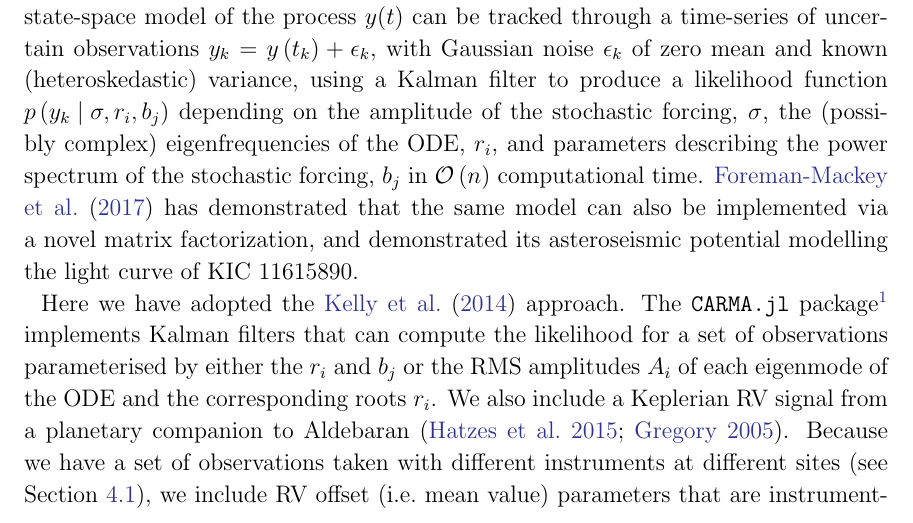
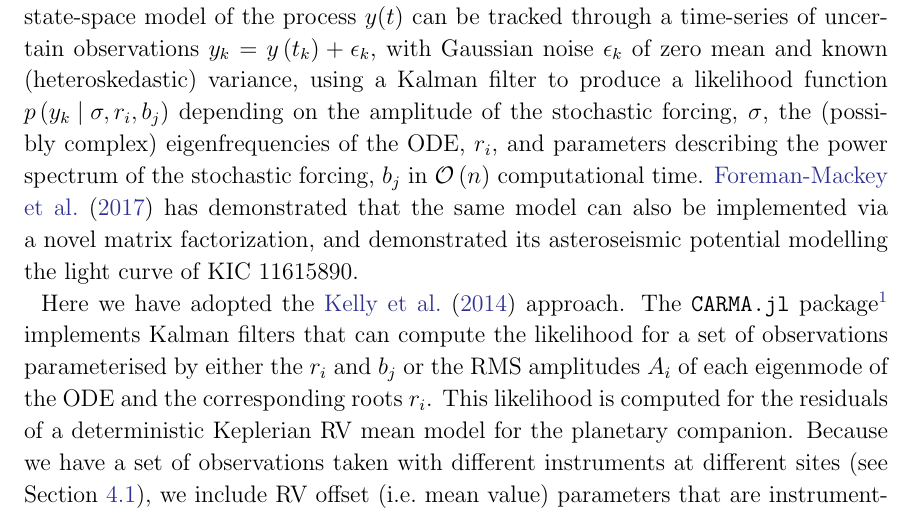
Before and after one commit to farr/Aldebaran, a LaTeX paper (paper/aldebaran.tex): part of page 4 of 22, cut so that both start at the same text. Compiled offline with pdfLaTeX; a LaTeX package or settings file that is missing is left out.

Commit message:
clearer language

```diff
--- a/paper/aldebaran.tex
+++ b/paper/aldebaran.tex
@@ -206,8 +206,8 @@ Here we have adopted the \citet{Kelly2014} approach.  The \texttt{CARMA.jl}
 package\footnote{\url{https://github.com/farr/CARMA.jl}} implements Kalman
 filters that can compute the likelihood for a set of observations parameterised
 by either the $r_i$ and $b_j$ or the RMS amplitudes $A_i$ of each eigenmode of
-the ODE and the corresponding roots $r_i$.  We also include a Keplerian RV
-signal from a planetary companion to Aldebaran \citep{Hatzes2015,Gregory2005}.
+the ODE and the corresponding roots $r_i$. This likelihood is computed for the
+residuals of a deterministic Keplerian RV mean model for the planetary companion.
 Because we have a set of observations taken with different instruments at
 different sites (see Section \ref{sec:archival-obs}), we include RV offset
 (i.e.\ mean value) parameters that are instrument- and site-dependent and also
```
